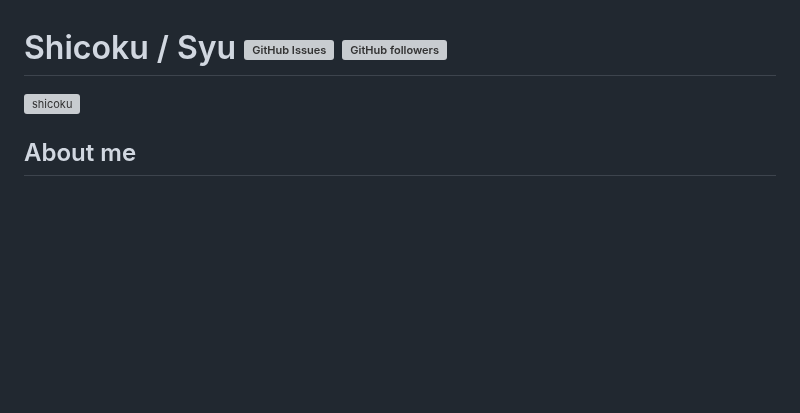
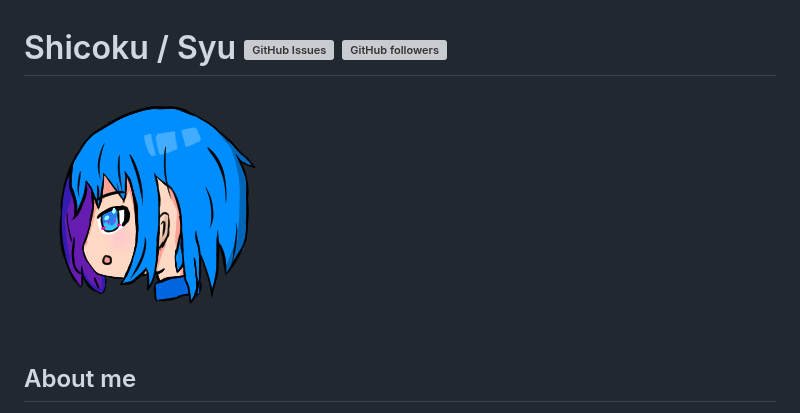
Before and after one commit to Shicoku/shicoku, a Markdown page: README.md, the part around the change. GitHub-like rendering; pictures changed too: public/shicoku.png (added); blank space fills up the shorter version; grey boxes are pictures that could not be loaded.

Commit message:
画像の用意

```diff
--- a/README.md
+++ b/README.md
@@ -1,6 +1,6 @@
 # Shicoku / Syu <img alt="GitHub Issues" src="https://img.shields.io/github/issues/shicoku/shicoku" /> <img alt="GitHub followers" src="https://img.shields.io/github/followers/shicoku.svg?style=social&label=Follow&maxAge=2592000" />
 
-![shicoku](./img/shicoku.png)
+![shicoku](./public/shicoku.png)
 
 ## About me
 - name: Shicoku
```
Also changed, not shown: 3 other files.
